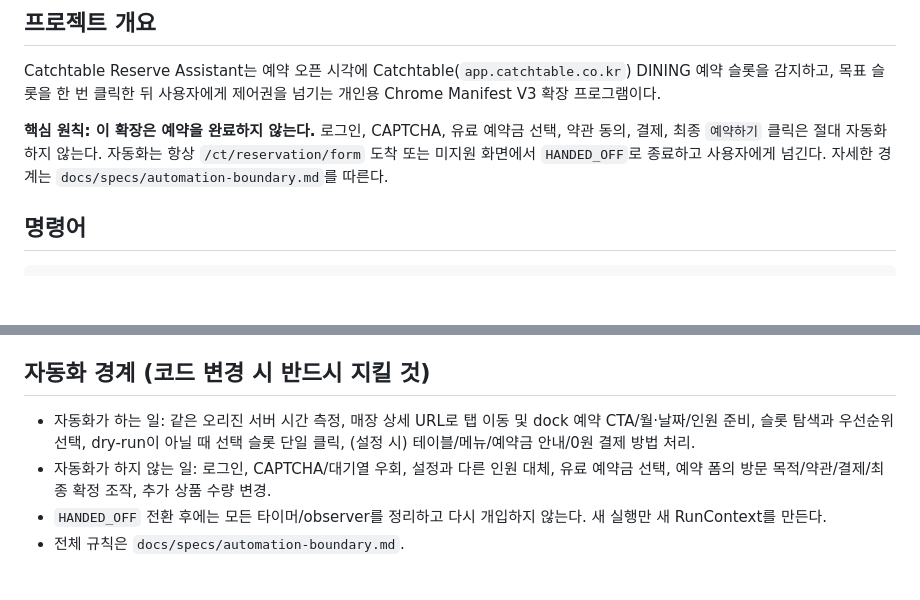
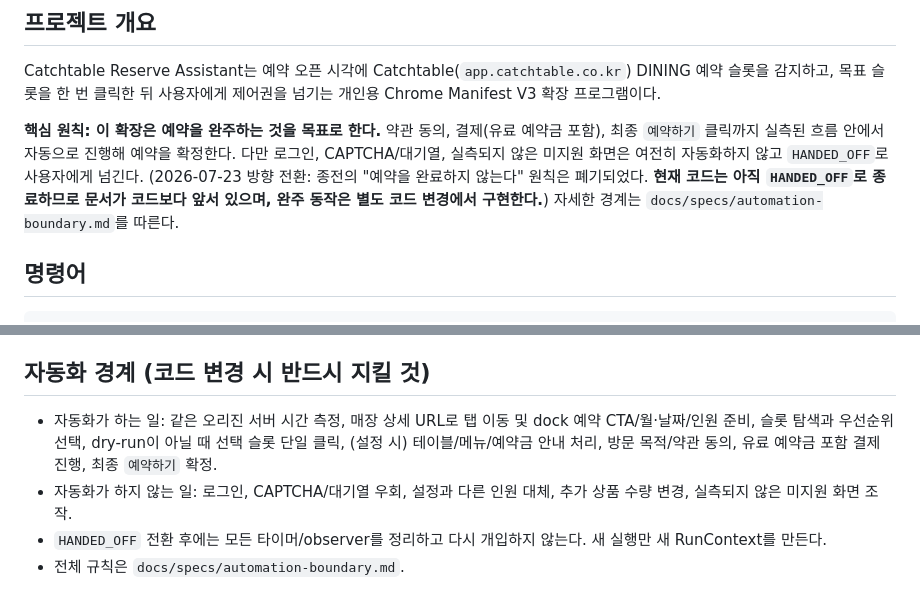
Before and after one commit to ka-MS/catchtable-reservation-assistant, a Markdown page: CLAUDE.md, 2 parts joined by grey strips. GitHub-like rendering; blank space fills up the shorter version.

```diff
--- a/CLAUDE.md
+++ b/CLAUDE.md
@@ -6,7 +6,7 @@ This file provides guidance to Claude Code (claude.ai/code) when working with co
 
 Catchtable Reserve Assistant는 예약 오픈 시각에 Catchtable(`app.catchtable.co.kr`) DINING 예약 슬롯을 감지하고, 목표 슬롯을 한 번 클릭한 뒤 사용자에게 제어권을 넘기는 개인용 Chrome Manifest V3 확장 프로그램이다.
 
-**핵심 원칙: 이 확장은 예약을 완료하지 않는다.** 로그인, CAPTCHA, 유료 예약금 선택, 약관 동의, 결제, 최종 `예약하기` 클릭은 절대 자동화하지 않는다. 자동화는 항상 `/ct/reservation/form` 도착 또는 미지원 화면에서 `HANDED_OFF`로 종료하고 사용자에게 넘긴다. 자세한 경계는 `docs/specs/automation-boundary.md`를 따른다.
+**핵심 원칙: 이 확장은 예약을 완주하는 것을 목표로 한다.** 약관 동의, 결제(유료 예약금 포함), 최종 `예약하기` 클릭까지 실측된 흐름 안에서 자동으로 진행해 예약을 확정한다. 다만 로그인, CAPTCHA/대기열, 실측되지 않은 미지원 화면은 여전히 자동화하지 않고 `HANDED_OFF`로 사용자에게 넘긴다. (2026-07-23 방향 전환: 종전의 "예약을 완료하지 않는다" 원칙은 폐기되었다. **현재 코드는 아직 `HANDED_OFF`로 종료하므로 문서가 코드보다 앞서 있으며, 완주 동작은 별도 코드 변경에서 구현한다.**) 자세한 경계는 `docs/specs/automation-boundary.md`를 따른다.
 
 ## 명령어
 
@@ -74,8 +74,8 @@ Background가 `chrome.storage.local`의 `reservationConfig`, `activeRun`, `runEv
 
 ## 자동화 경계 (코드 변경 시 반드시 지킬 것)
 
-- 자동화가 하는 일: 같은 오리진 서버 시간 측정, 매장 상세 URL로 탭 이동 및 dock 예약 CTA/월·날짜/인원 준비, 슬롯 탐색과 우선순위 선택, dry-run이 아닐 때 선택 슬롯 단일 클릭, (설정 시) 테이블/메뉴/예약금 안내/0원 결제 방법 처리.
-- 자동화가 하지 않는 일: 로그인, CAPTCHA/대기열 우회, 설정과 다른 인원 대체, 유료 예약금 선택, 예약 폼의 방문 목적/약관/결제/최종 확정 조작, 추가 상품 수량 변경.
+- 자동화가 하는 일: 같은 오리진 서버 시간 측정, 매장 상세 URL로 탭 이동 및 dock 예약 CTA/월·날짜/인원 준비, 슬롯 탐색과 우선순위 선택, dry-run이 아닐 때 선택 슬롯 단일 클릭, (설정 시) 테이블/메뉴/예약금 안내 처리, 방문 목적/약관 동의, 유료 예약금 포함 결제 진행, 최종 `예약하기` 확정.
+- 자동화가 하지 않는 일: 로그인, CAPTCHA/대기열 우회, 설정과 다른 인원 대체, 추가 상품 수량 변경, 실측되지 않은 미지원 화면 조작.
 - `HANDED_OFF` 전환 후에는 모든 타이머/observer를 정리하고 다시 개입하지 않는다. 새 실행만 새 RunContext를 만든다.
 - 전체 규칙은 `docs/specs/automation-boundary.md`.
 
```
Also changed, not shown: docs/specs/automation-boundary.md (+13 -10 lines).
